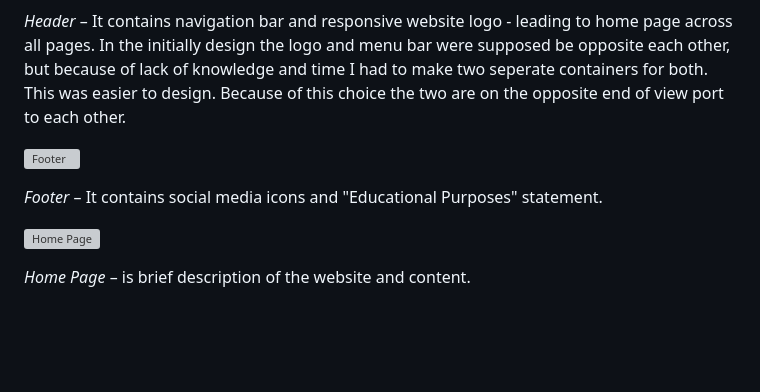
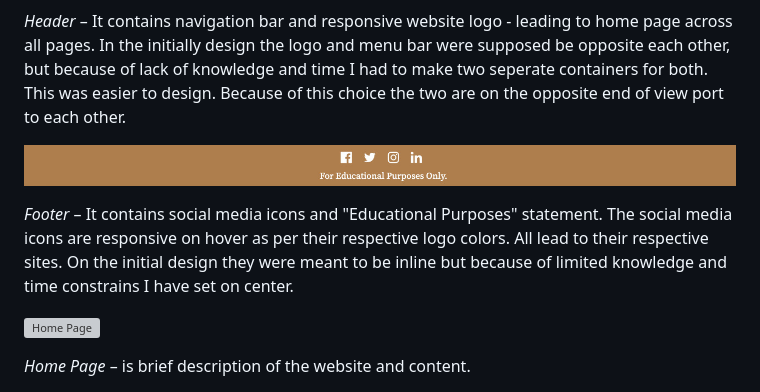
Before and after one commit to Cy-2-30/PP1_Historical-Site, a Markdown page: README.md, the part around the change. GitHub-like rendering; pictures changed too: assets/images/website-images/footer.jpg (added); blank space fills up the shorter version; grey boxes are pictures that could not be loaded.

Commit message:
update readme.md file with footer image

```diff
--- a/README.md
+++ b/README.md
@@ -125,9 +125,9 @@ All the information displayed on the website and technologies used to create it.
 
 *Header* – It contains navigation bar and responsive website logo - leading to home page across all pages. In the initially design the logo and menu bar were supposed be opposite each other, but because of lack of knowledge and time I had to make two seperate containers for both. This was easier to design. Because of this choice the two are on the opposite end of view port to each other.
 
-![Footer](assets/website-images/)
+![Footer](assets/images/website-images/footer.jpg)
 
-*Footer* – It contains social media icons and "Educational Purposes" statement.
+*Footer* – It contains social media icons and "Educational Purposes" statement. The social media icons are responsive on hover as per their respective logo colors. All lead to their respective sites.  On the initial design they were meant to be inline but because of limited knowledge and time constrains I have set on center.
 
 ![Home Page](assets/website-images/)
 
```
